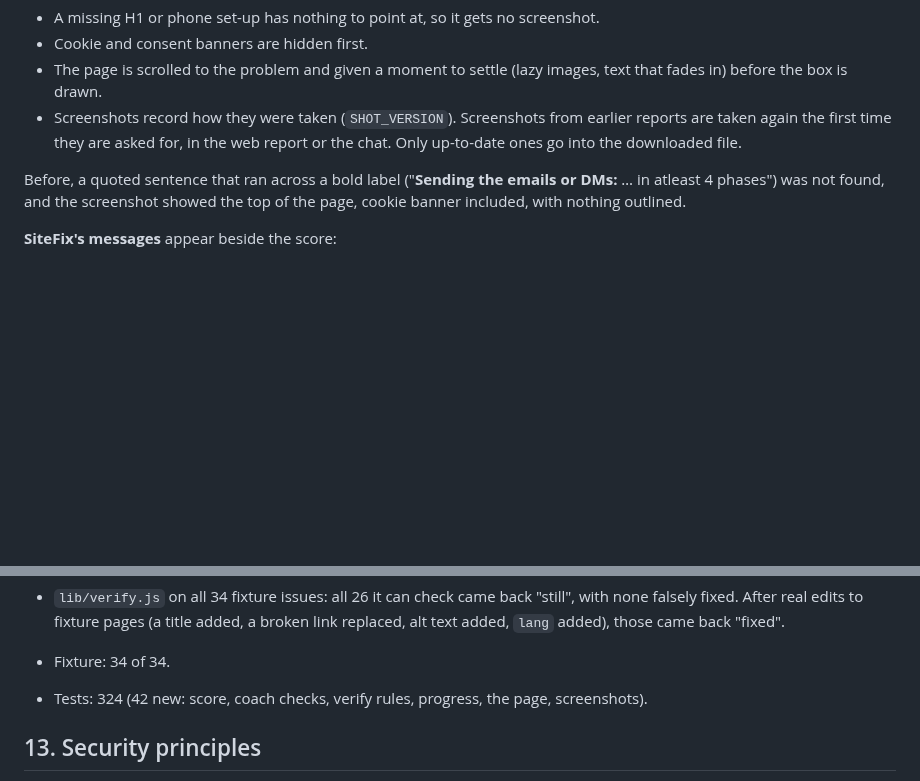
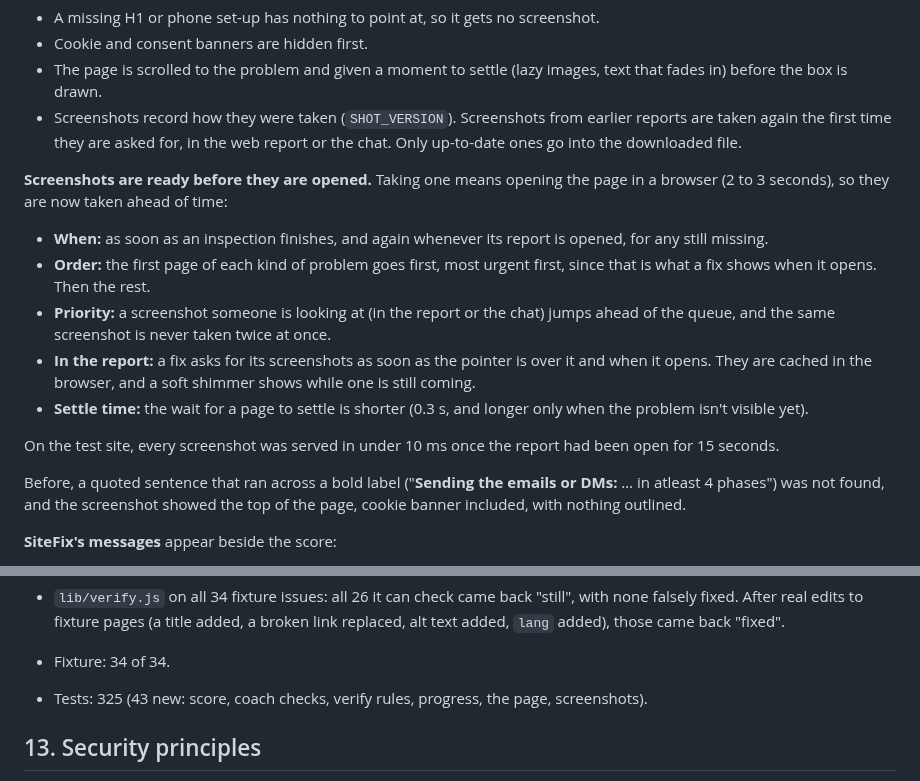
Before and after one commit to indhuja-elumalai/progrowth-sitefix-agent, a Markdown page: README.md, 2 parts joined by grey strips. Rendered like a GitHub page; blank space fills up the shorter version.

Commit message:
Document screenshots taken ahead of time

```diff
--- a/README.md
+++ b/README.md
@@ -1566,6 +1566,24 @@ What gets the red box:
   earlier reports are taken again the first time they are asked for, in the web
   report or the chat. Only up-to-date ones go into the downloaded file.
 
+**Screenshots are ready before they are opened.** Taking one means opening the
+page in a browser (2 to 3 seconds), so they are now taken ahead of time:
+
+- **When:** as soon as an inspection finishes, and again whenever its report is
+  opened, for any still missing.
+- **Order:** the first page of each kind of problem goes first, most urgent first,
+  since that is what a fix shows when it opens. Then the rest.
+- **Priority:** a screenshot someone is looking at (in the report or the chat)
+  jumps ahead of the queue, and the same screenshot is never taken twice at once.
+- **In the report:** a fix asks for its screenshots as soon as the pointer is over
+  it and when it opens. They are cached in the browser, and a soft shimmer shows
+  while one is still coming.
+- **Settle time:** the wait for a page to settle is shorter (0.3 s, and longer
+  only when the problem isn't visible yet).
+
+On the test site, every screenshot was served in under 10 ms once the report had
+been open for 15 seconds.
+
 Before, a quoted sentence that ran across a bold label ("**Sending the emails or
 DMs:** … in atleast 4 phases") was not found, and the screenshot showed the top of
 the page, cookie banner included, with nothing outlined.
@@ -1646,7 +1664,7 @@ JavaScript: print opens every card and hides the buttons and messages.
   added, a broken link replaced, alt text added, `lang` added), those came back
   "fixed".
 - Fixture: 34 of 34.
-- Tests: 324 (42 new: score, coach checks, verify rules, progress, the page, screenshots).
+- Tests: 325 (43 new: score, coach checks, verify rules, progress, the page, screenshots).
 
 ## 13. Security principles
 
```
